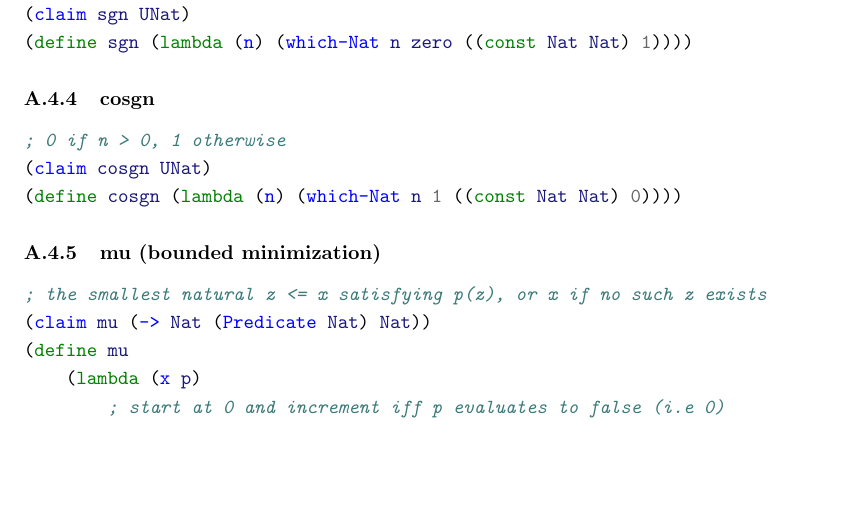
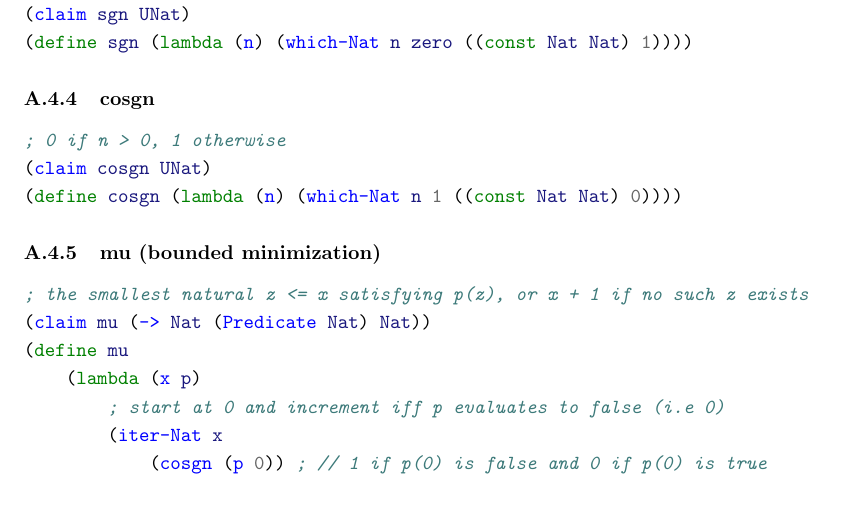
Before and after one commit to motiwalam/The-Little-Typer-Notes, a LaTeX document (main.tex, which reads code-listing.tex): part of page 15 of 21, cut so that both start at the same text, the shorter picture padded with empty space. Compiled offline with pdfLaTeX.

Commit message:
fix bug with mu operator

```diff
--- a/code-listing.tex
+++ b/code-listing.tex
@@ -130,12 +130,14 @@ This code listing was generated automatically from \href{https://github.com/thec
 
 \subsubsection{mu (bounded minimization)} \label{code:mu}
 \begin{minted}{scheme}
-; the smallest natural z <= x satisfying p(z), or x if no such z exists
+; the smallest natural z <= x satisfying p(z), or x + 1 if no such z exists
 (claim mu (-> Nat (Predicate Nat) Nat))
 (define mu
     (lambda (x p)
         ; start at 0 and increment iff p evaluates to false (i.e 0)
-        (iter-Nat x 0 (lambda (z) ((iterate-n Nat) succ z (cosgn (p z)))))))
+        (iter-Nat x
+            (cosgn (p 0)) ; // 1 if p(0) is false and 0 if p(0) is true
+            (lambda (z) ((iterate-n Nat) succ z (cosgn (p z)))))))
 \end{minted}
 
 
```
Also changed, not shown: 1 other file.
